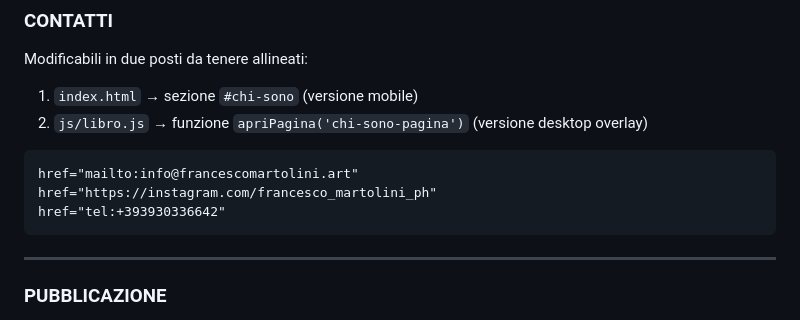
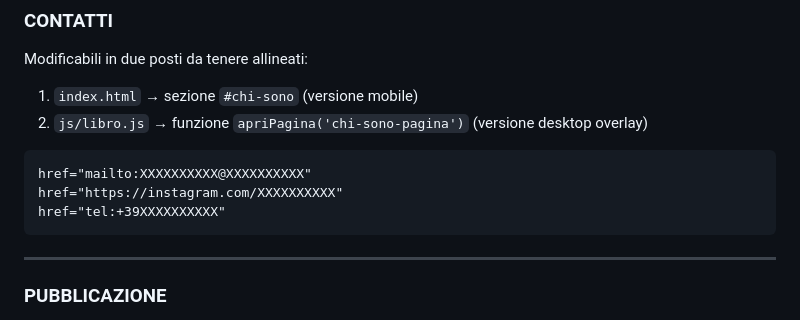
Before and after one commit to FrancescoMartolini/francescomartolini.art, a Markdown page: README.md, the part around the change. GitHub-like rendering.

````diff
--- a/README.md
+++ b/README.md
@@ -459,9 +459,9 @@ Modificabili in due posti da tenere allineati:
 2. `js/libro.js` → funzione `apriPagina('chi-sono-pagina')` (versione desktop overlay)
 
 ```html
-href="mailto:info@francescomartolini.art"
-href="https://instagram.com/francesco_martolini_ph"
-href="tel:+393930336642"
+href="mailto:XXXXXXXXXX@XXXXXXXXXX"
+href="https://instagram.com/XXXXXXXXXX"
+href="tel:+39XXXXXXXXXX"
 ```
 
 ---
````
